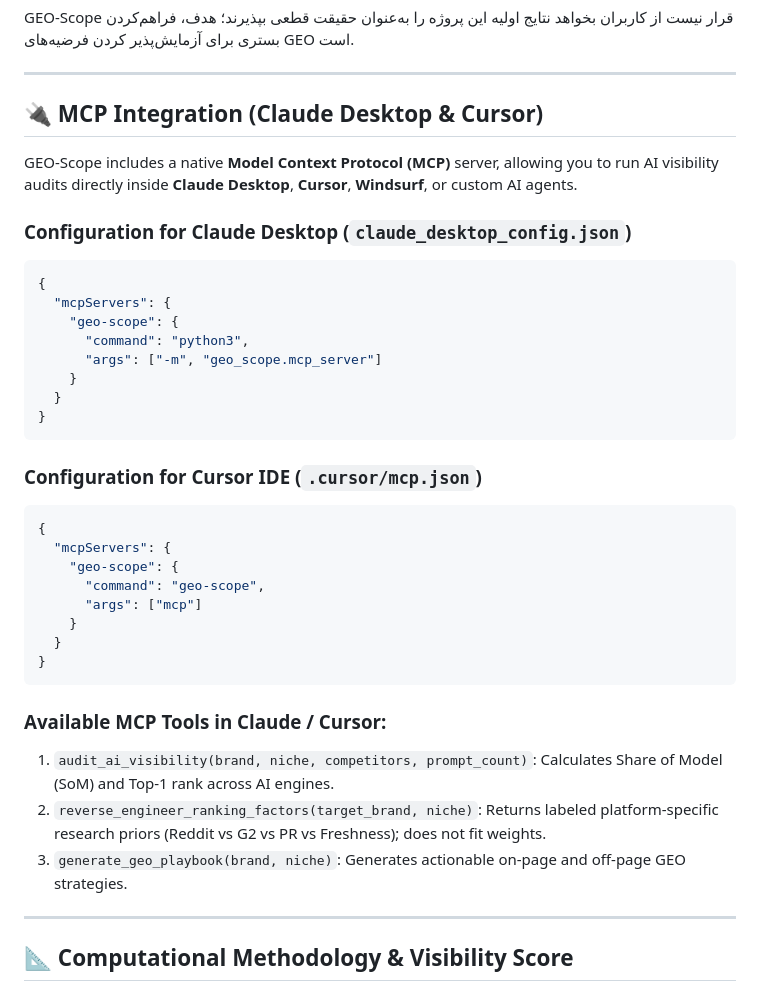
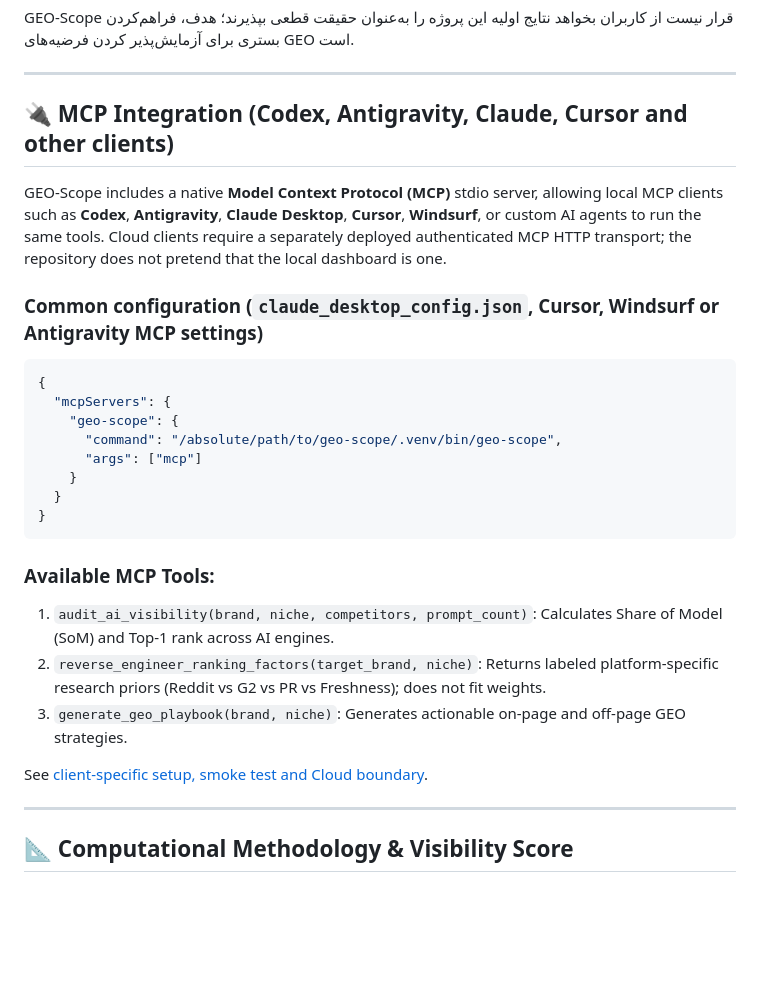
Before and after one commit to tmolavi/geo-scope, a Markdown page: README.md, the part around the change. GitHub-like rendering; blank space fills up the shorter version.

Commit message:
Document MCP clients and cloud deployment boundary

````diff
--- a/README.md
+++ b/README.md
@@ -103,40 +103,29 @@ GEO-Scope قرار نیست از کاربران بخواهد نتایج اولی
 
 ---
 
-## 🔌 MCP Integration (Claude Desktop & Cursor)
+## 🔌 MCP Integration (Codex, Antigravity, Claude, Cursor and other clients)
 
-GEO-Scope includes a native **Model Context Protocol (MCP)** server, allowing you to run AI visibility audits directly inside **Claude Desktop**, **Cursor**, **Windsurf**, or custom AI agents.
+GEO-Scope includes a native **Model Context Protocol (MCP)** stdio server, allowing local MCP clients such as **Codex**, **Antigravity**, **Claude Desktop**, **Cursor**, **Windsurf**, or custom AI agents to run the same tools. Cloud clients require a separately deployed authenticated MCP HTTP transport; the repository does not pretend that the local dashboard is one.
 
-### Configuration for Claude Desktop (`claude_desktop_config.json`)
+### Common configuration (`claude_desktop_config.json`, Cursor, Windsurf or Antigravity MCP settings)
 
 ```json
 {
   "mcpServers": {
     "geo-scope": {
-      "command": "python3",
-      "args": ["-m", "geo_scope.mcp_server"]
-    }
-  }
-}
-```
-
-### Configuration for Cursor IDE (`.cursor/mcp.json`)
-
-```json
-{
-  "mcpServers": {
-    "geo-scope": {
-      "command": "geo-scope",
+      "command": "/absolute/path/to/geo-scope/.venv/bin/geo-scope",
       "args": ["mcp"]
     }
   }
 }
 ```
 
-### Available MCP Tools in Claude / Cursor:
+### Available MCP Tools:
 1. `audit_ai_visibility(brand, niche, competitors, prompt_count)`: Calculates Share of Model (SoM) and Top-1 rank across AI engines.
 2. `reverse_engineer_ranking_factors(target_brand, niche)`: Returns labeled platform-specific research priors (Reddit vs G2 vs PR vs Freshness); does not fit weights.
 3. `generate_geo_playbook(brand, niche)`: Generates actionable on-page and off-page GEO strategies.
+
+See [client-specific setup, smoke test and Cloud boundary](docs/CLIENT_INTEGRATIONS.md).
 
 ---
 
````
Also changed, not shown: docs/CLIENT_INTEGRATIONS.md (added, +88 -0 lines).
